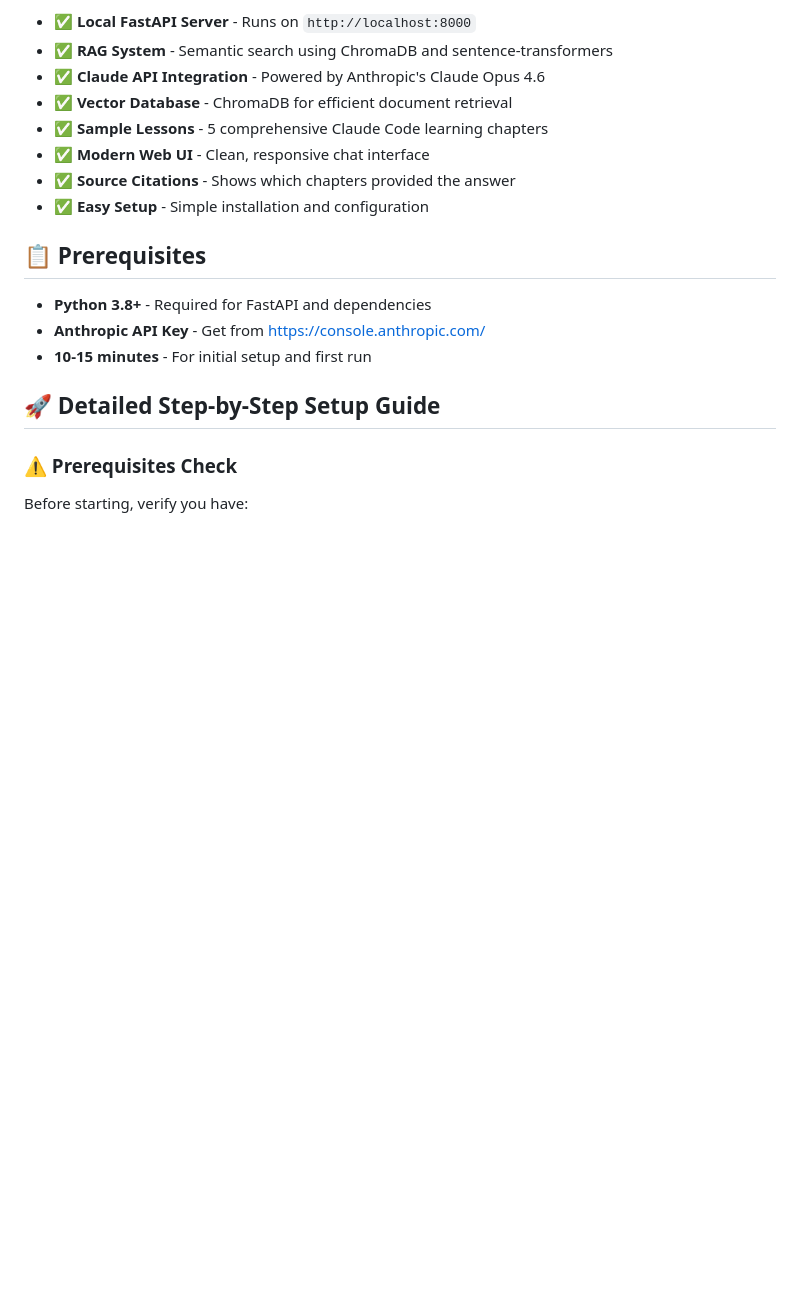
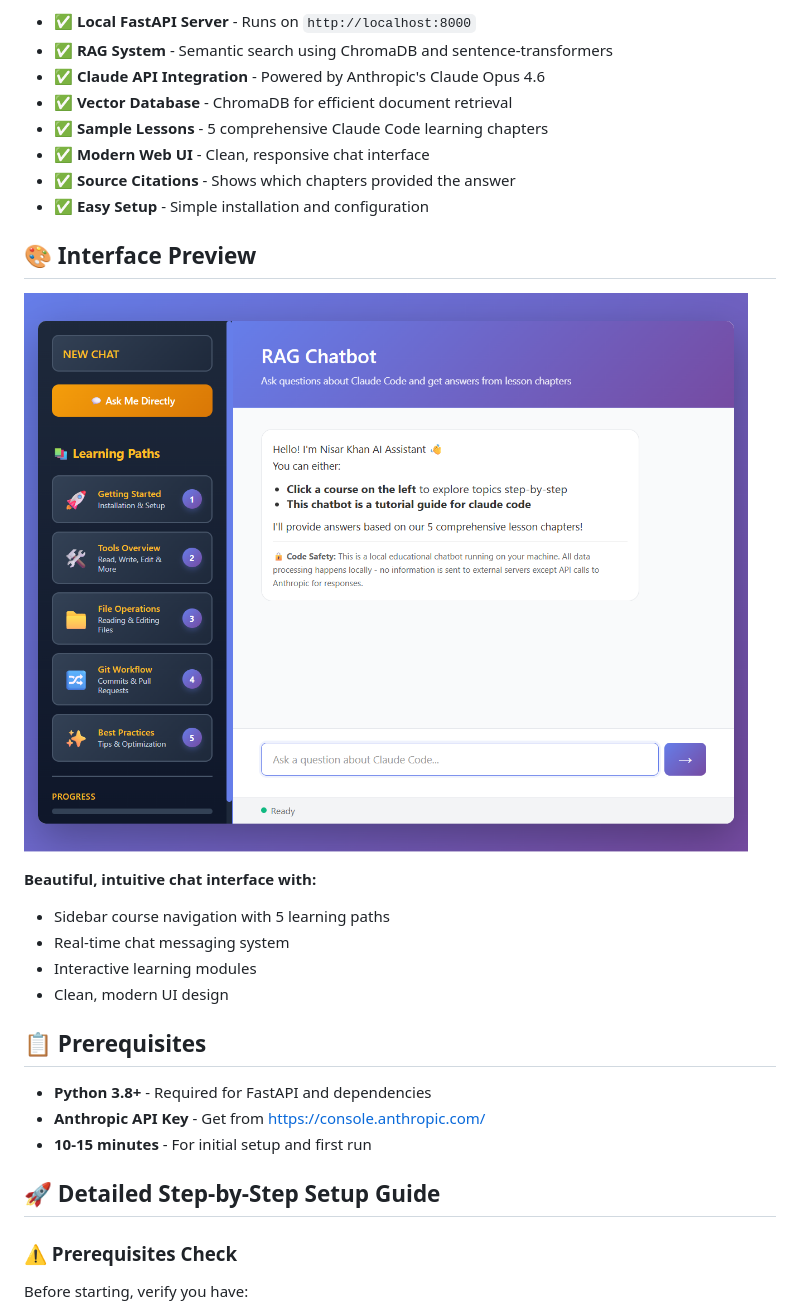
Before and after one commit to nisar1976/end_to_end_RAG_Chatbot, a Markdown page: README.md, the part around the change. Drawn GitHub-style; pictures changed too: rag-chatbot-interface.png (added); blank space fills up the shorter version.

```diff
--- a/README.md
+++ b/README.md
@@ -33,6 +33,16 @@ A complete Retrieval-Augmented Generation (RAG) chatbot system that serves a web
 - ✅ **Modern Web UI** - Clean, responsive chat interface
 - ✅ **Source Citations** - Shows which chapters provided the answer
 - ✅ **Easy Setup** - Simple installation and configuration
+
+## 🎨 Interface Preview
+
+![RAG Chatbot Interface](rag-chatbot-interface.png)
+
+**Beautiful, intuitive chat interface with:**
+- Sidebar course navigation with 5 learning paths
+- Real-time chat messaging system
+- Interactive learning modules
+- Clean, modern UI design
 
 ## 📋 Prerequisites
 
```
Also changed, not shown: PROJECT.md (+6 -0 lines), 1 other file.
